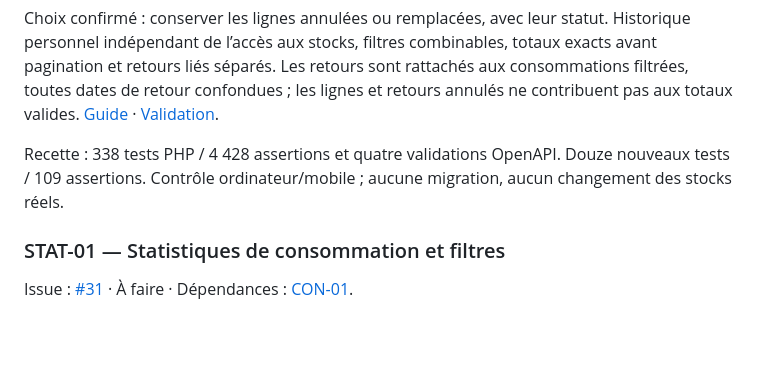
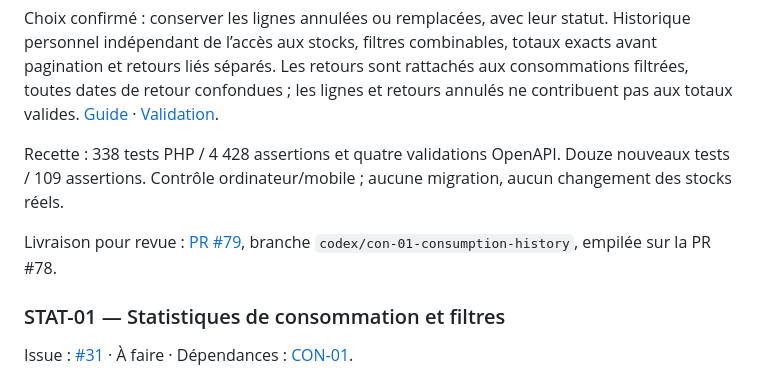
Before and after one commit to wwwy44c4mf-cpu/Gestion-Stock, a Markdown page: suivi.md, the part around the change. GitHub-like rendering; blank space fills up the shorter version.

Commit message:
docs(CON-01): relier la livraison et sa validation

```diff
--- a/suivi.md
+++ b/suivi.md
@@ -546,6 +546,8 @@ Choix confirmé : conserver les lignes annulées ou remplacées, avec leur statu
 
 Recette : 338 tests PHP / 4 428 assertions et quatre validations OpenAPI. Douze nouveaux tests / 109 assertions. Contrôle ordinateur/mobile ; aucune migration, aucun changement des stocks réels.
 
+Livraison pour revue : [PR #79](https://github.com/wwwy44c4mf-cpu/Gestion-Stock/pull/79), branche `codex/con-01-consumption-history`, empilée sur la PR #78.
+
 ### STAT-01 — Statistiques de consommation et filtres
 
 Issue : [#31](https://github.com/wwwy44c4mf-cpu/Gestion-Stock/issues/31) · À faire · Dépendances : [CON-01](https://github.com/wwwy44c4mf-cpu/Gestion-Stock/issues/30).
```
Also changed, not shown: docs/validation-con01.md (+2 -0 lines).
